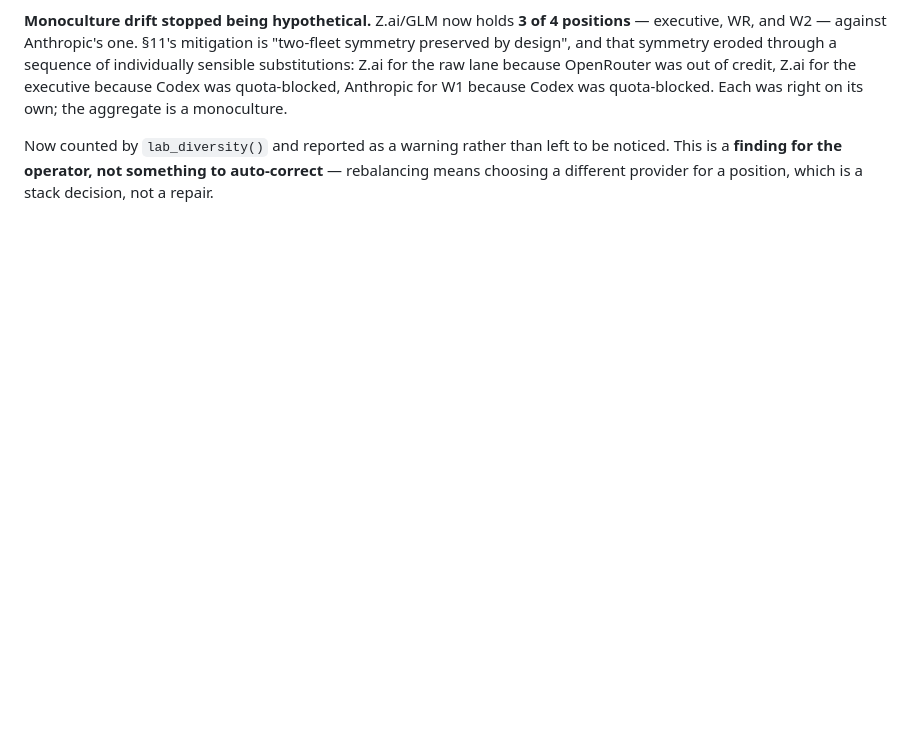
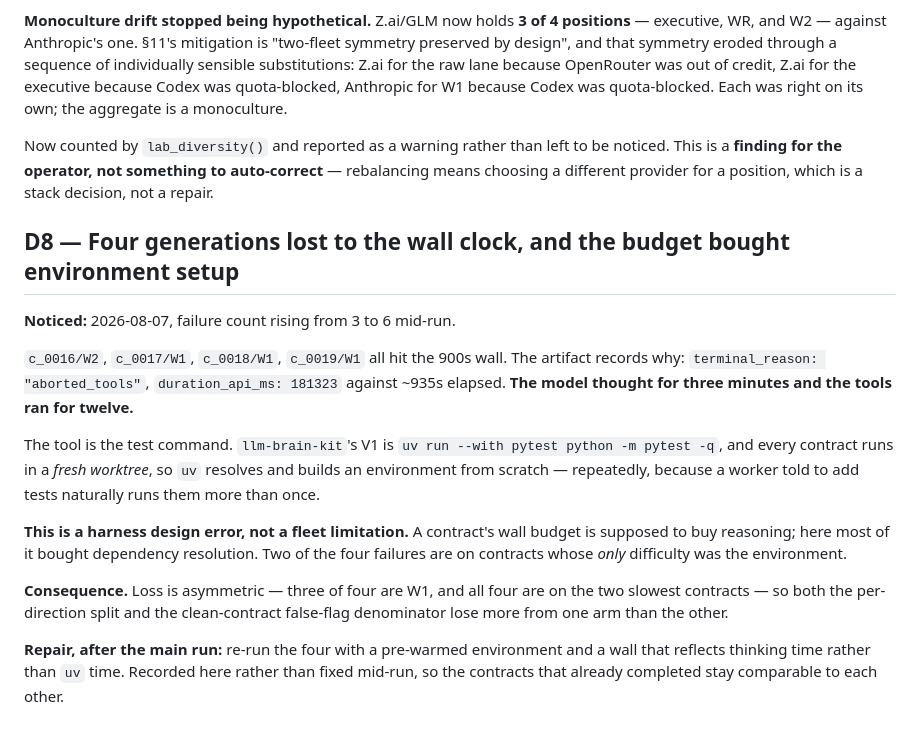
Before and after one commit to Danservfinn/chingis, a Markdown page: benchmarks/b0/DEVIATIONS.md, the part around the change. GitHub-like rendering; blank space fills up the shorter version.

Commit message:
operator: log D8 — four generations lost to the wall, spent on env setup not thinking
terminal_reason=aborted_tools, duration_api_ms=181s against ~935s elapsed. The model thought
for three minutes; tools ran for twelve. llm-brain-kit's V1 command is
'uv run --with pytest ...' and every contract gets a fresh worktree, so uv rebuilds an
environment from scratch each time -- repeatedly, since a worker told to add tests runs them
more than once.

A harness design error, not a fleet limitation: the wall budget is meant to buy reasoning and
here it bought dependency resolution. Loss is asymmetric (3 of 4 are W1), which costs both the
per-direction split and the clean-contract denominator more from one arm than the other.

Not fixed mid-run, so completed contracts stay comparable. The four get re-run afterwards with
a pre-warmed environment.

```diff
--- a/benchmarks/b0/DEVIATIONS.md
+++ b/benchmarks/b0/DEVIATIONS.md
@@ -212,3 +212,28 @@ Each was right on its own; the aggregate is a monoculture.
 Now counted by `lab_diversity()` and reported as a warning rather than left to be noticed.
 This is a **finding for the operator, not something to auto-correct** — rebalancing means
 choosing a different provider for a position, which is a stack decision, not a repair.
+
+## D8 — Four generations lost to the wall clock, and the budget bought environment setup
+
+**Noticed:** 2026-08-07, failure count rising from 3 to 6 mid-run.
+
+`c_0016/W2`, `c_0017/W1`, `c_0018/W1`, `c_0019/W1` all hit the 900s wall. The artifact
+records why: `terminal_reason: "aborted_tools"`, `duration_api_ms: 181323` against ~935s
+elapsed. **The model thought for three minutes and the tools ran for twelve.**
+
+The tool is the test command. `llm-brain-kit`'s V1 is `uv run --with pytest python -m
+pytest -q`, and every contract runs in a *fresh worktree*, so `uv` resolves and builds an
+environment from scratch — repeatedly, because a worker told to add tests naturally runs
+them more than once.
+
+**This is a harness design error, not a fleet limitation.** A contract's wall budget is
+supposed to buy reasoning; here most of it bought dependency resolution. Two of the four
+failures are on contracts whose *only* difficulty was the environment.
+
+**Consequence.** Loss is asymmetric — three of four are W1, and all four are on the two
+slowest contracts — so both the per-direction split and the clean-contract false-flag
+denominator lose more from one arm than the other.
+
+**Repair, after the main run:** re-run the four with a pre-warmed environment and a wall
+that reflects thinking time rather than `uv` time. Recorded here rather than fixed mid-run,
+so the contracts that already completed stay comparable to each other.
```
